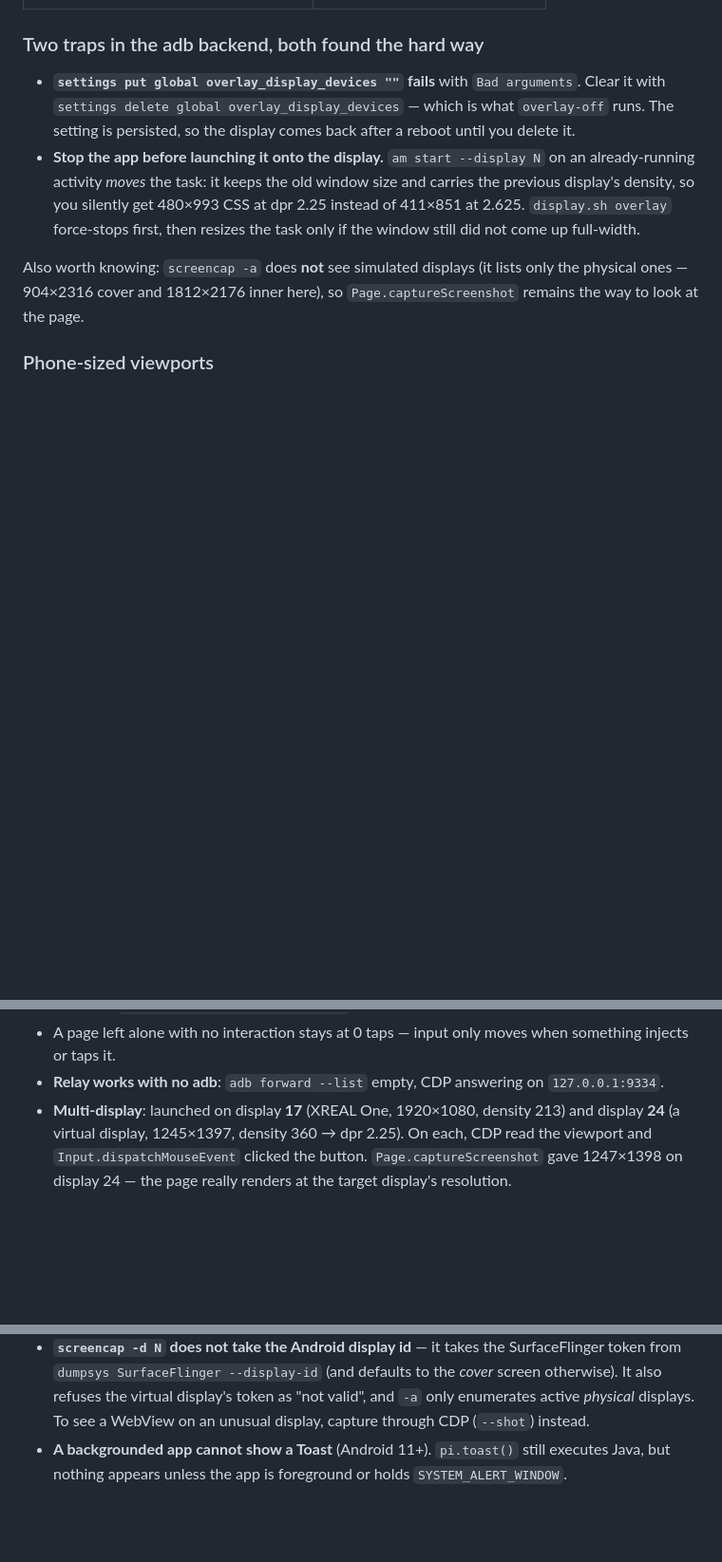
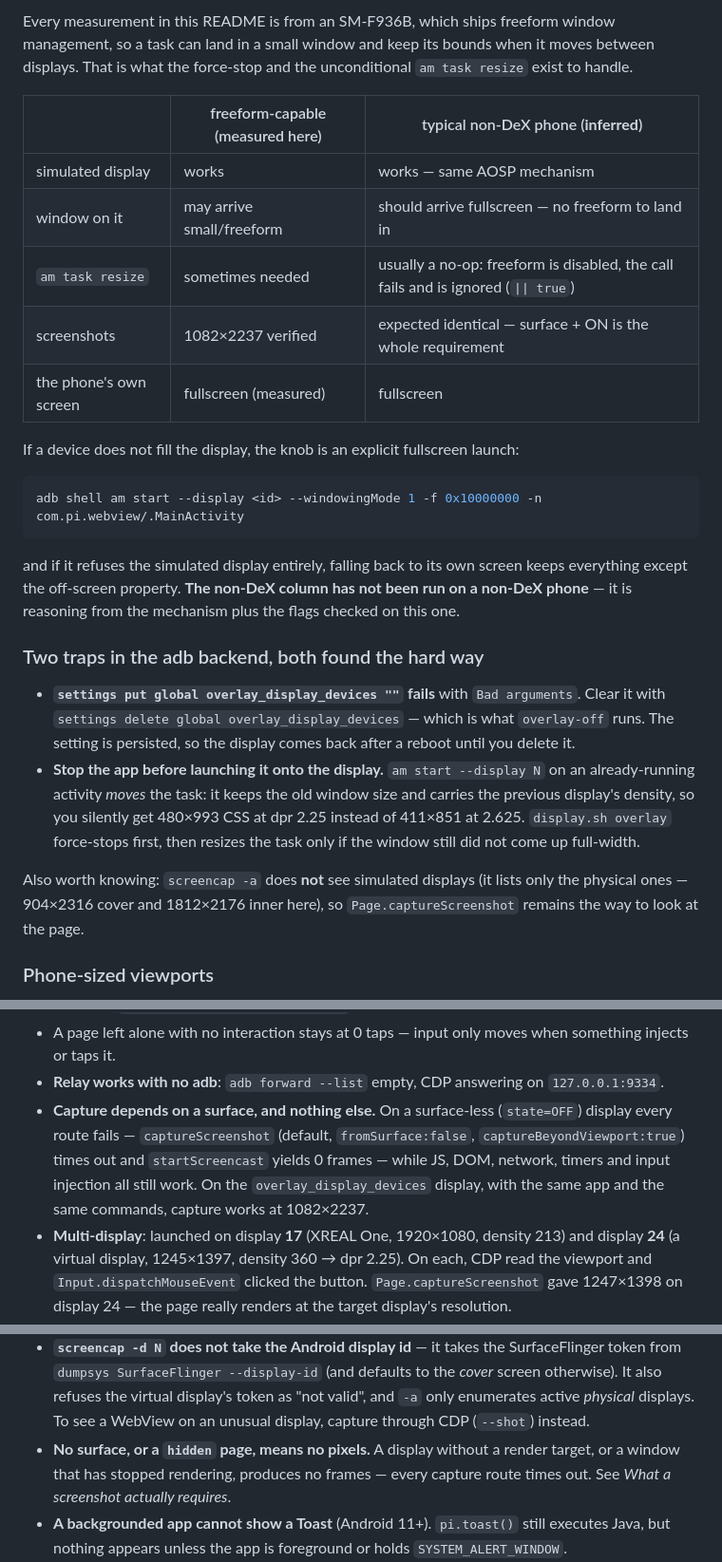
Before and after one commit to copongcopong/android-webview-cdp, a Markdown page: README.md, 3 parts joined by grey strips. Shown at 95% size. Rendered like a GitHub page; blank space fills up the shorter version.

````diff
--- a/README.md
+++ b/README.md
@@ -444,3 +493,25 @@ Measured on SM-F936B / Android 16:
+Every measurement in this README is from an SM-F936B, which ships freeform window management, so a
+task can land in a small window and keep its bounds when it moves between displays. That is what
+the force-stop and the unconditional `am task resize` exist to handle.
+
+| | freeform-capable (measured here) | typical non-DeX phone (**inferred**) |
+|---|---|---|
+| simulated display | works | works — same AOSP mechanism |
+| window on it | may arrive small/freeform | should arrive fullscreen — no freeform to land in |
+| `am task resize` | sometimes needed | usually a no-op: freeform is disabled, the call fails and is ignored (`\|\| true`) |
+| screenshots | 1082×2237 verified | expected identical — surface + ON is the whole requirement |
+| the phone's own screen | fullscreen (measured) | fullscreen |
+
+If a device does not fill the display, the knob is an explicit fullscreen launch:
+
+```bash
+adb shell am start --display <id> --windowingMode 1 -f 0x10000000 -n com.pi.webview/.MainActivity
+```
+
+and if it refuses the simulated display entirely, falling back to its own screen keeps everything
+except the off-screen property. **The non-DeX column has not been run on a non-DeX phone** — it is
+reasoning from the mechanism plus the flags checked on this one.
+
 ### Two traps in the adb backend, both found the hard way
 
 - **`settings put global overlay_display_devices ""` fails** with `Bad arguments`.
@@ -589,6 +660,11 @@ can be off entirely. The relay is bound per *process*, so an Activity recreation
   something injects or taps it.
 - **Relay works with no adb**: `adb forward --list` empty, CDP answering on
   `127.0.0.1:9334`.
+- **Capture depends on a surface, and nothing else.** On a surface-less (`state=OFF`) display
+  every route fails — `captureScreenshot` (default, `fromSurface:false`,
+  `captureBeyondViewport:true`) times out and `startScreencast` yields 0 frames — while JS, DOM,
+  network, timers and input injection all still work. On the `overlay_display_devices` display,
+  with the same app and the same commands, capture works at 1082×2237.
 - **Multi-display**: launched on display **17** (XREAL One, 1920×1080, density 213)
   and display **24** (a virtual display, 1245×1397, density 360 → dpr 2.25). On each,
   CDP read the viewport and `Input.dispatchMouseEvent` clicked the button.
@@ -615,6 +691,9 @@ can be off entirely. The relay is bound per *process*, so an Activity recreation
   the *cover* screen otherwise). It also refuses the virtual display's token as
   "not valid", and `-a` only enumerates active *physical* displays. To see a WebView
   on an unusual display, capture through CDP (`--shot`) instead.
+- **No surface, or a `hidden` page, means no pixels.** A display without a render target, or a
+  window that has stopped rendering, produces no frames — every capture route times out. See
+  *What a screenshot actually requires*.
 - **A backgrounded app cannot show a Toast** (Android 11+). `pi.toast()` still
   executes Java, but nothing appears unless the app is foreground or holds
   `SYSTEM_ALERT_WINDOW`.
````
Also changed, not shown: other parts of README.md (+49 -0 lines), AGENTS.md (+13 -1 lines).
